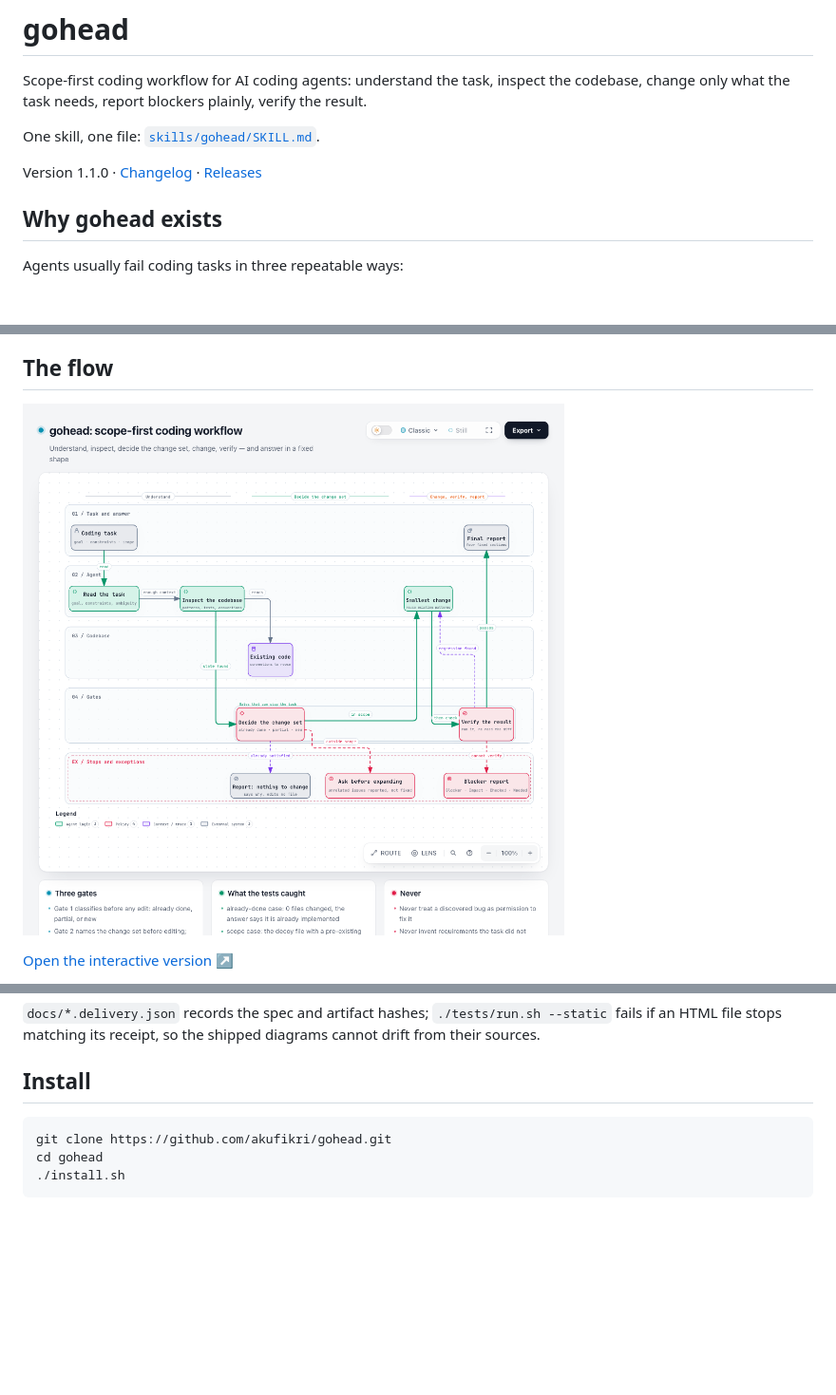
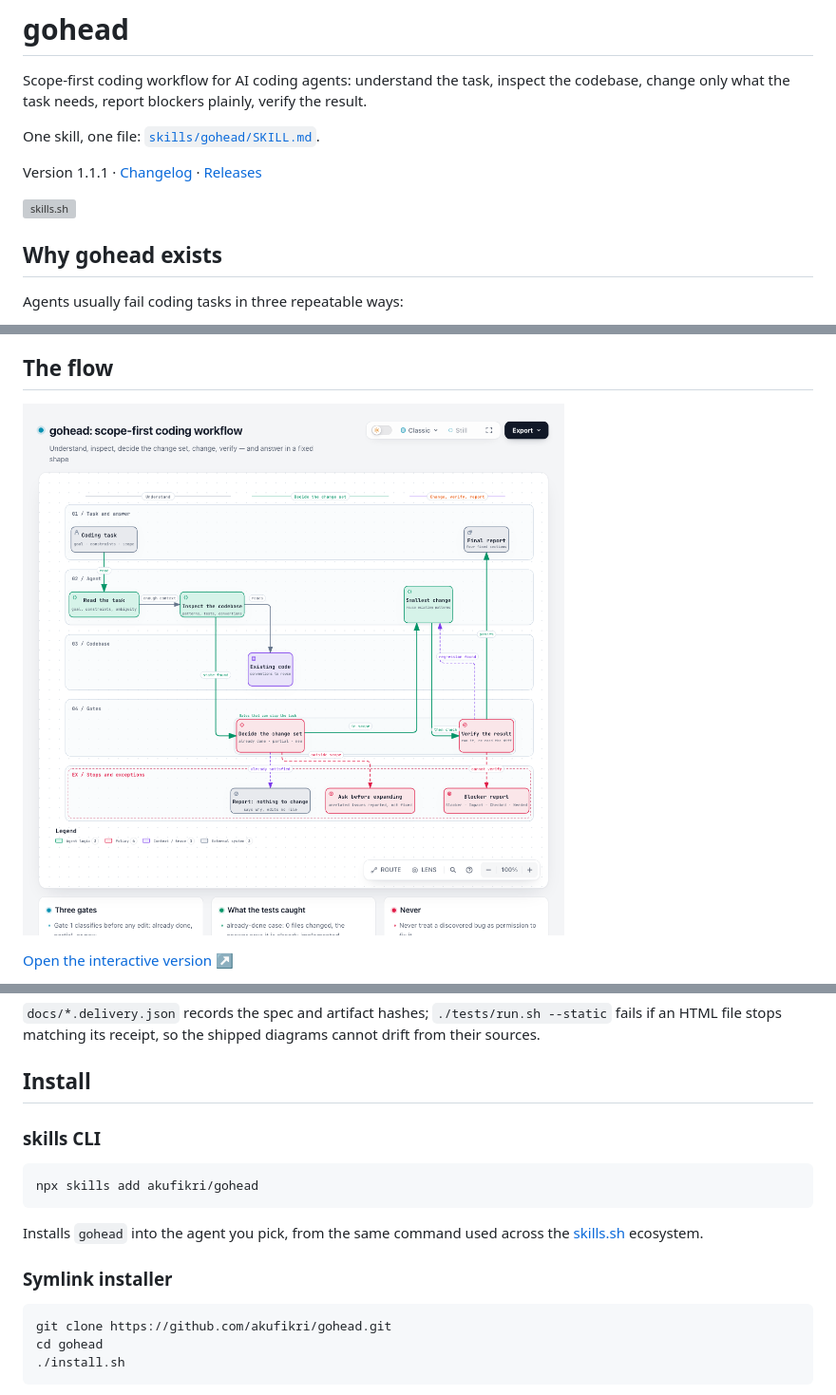
Before and after one commit to akufikri/gohead, a Markdown page: README.md, 3 parts joined by grey strips. Shown at 95% size. GitHub-like rendering; pictures changed too: docs/assets/gohead-flow.png; blank space fills up the shorter version; grey boxes are pictures that could not be loaded.

Commit message:
feat: distribute via skills.sh and fix clipped flow node

```diff
--- a/README.md
+++ b/README.md
@@ -4,7 +4,9 @@ Scope-first coding workflow for AI coding agents: understand the task, inspect t
 
 One skill, one file: [`skills/gohead/SKILL.md`](skills/gohead/SKILL.md).
 
-Version 1.1.0 · [Changelog](CHANGELOG.md) · [Releases](https://github.com/akufikri/gohead/releases)
+Version 1.1.1 · [Changelog](CHANGELOG.md) · [Releases](https://github.com/akufikri/gohead/releases)
+
+[![skills.sh](https://skills.sh/b/akufikri/gohead)](https://skills.sh/akufikri/gohead)
 
 ## Why gohead exists
 
@@ -52,6 +54,14 @@ Both visuals are [Archify](https://github.com/tt-a1i/archify) diagrams, kept as
 `docs/*.delivery.json` records the spec and artifact hashes; `./tests/run.sh --static` fails if an HTML file stops matching its receipt, so the shipped diagrams cannot drift from their sources.
 
 ## Install
+
+### skills CLI
+
+    npx skills add akufikri/gohead
+
+Installs `gohead` into the agent you pick, from the same command used across the [skills.sh](https://skills.sh) ecosystem.
+
+### Symlink installer
 
     git clone https://github.com/akufikri/gohead.git
     cd gohead
```
Also changed, not shown: CHANGELOG.md (+15 -0 lines), 4 other files.
